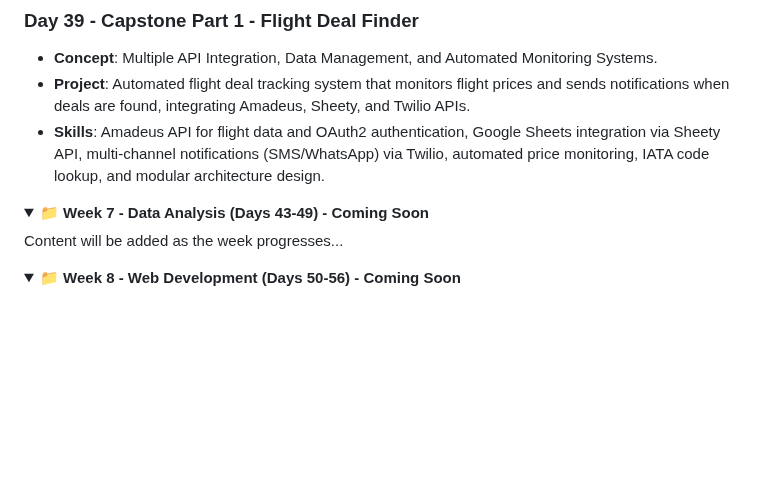
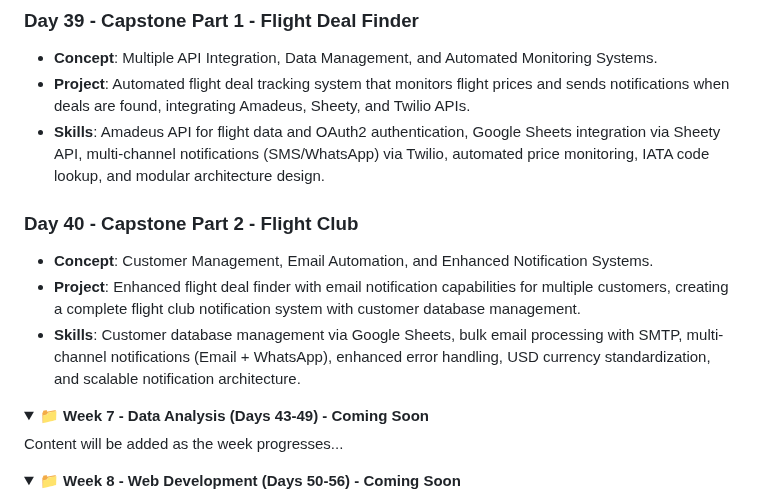
Before and after one commit to David-Kamau-Builds/100_Days_Of_Python, a Markdown page: README.md, the part around the change. GitHub-like rendering; folded sections open; blank space fills up the shorter version.

Commit message:
Day_40 Added: "Capstone Part 2: Flight Club"

```diff
--- a/README.md
+++ b/README.md
@@ -294,6 +294,11 @@ A comprehensive 100-day Python programming challenge organized into 15 weekly br
 - **Project**: Automated flight deal tracking system that monitors flight prices and sends notifications when deals are found, integrating Amadeus, Sheety, and Twilio APIs.
 - **Skills**: Amadeus API for flight data and OAuth2 authentication, Google Sheets integration via Sheety API, multi-channel notifications (SMS/WhatsApp) via Twilio, automated price monitoring, IATA code lookup, and modular architecture design.
 
+### Day 40 - Capstone Part 2 - Flight Club
+- **Concept**: Customer Management, Email Automation, and Enhanced Notification Systems.
+- **Project**: Enhanced flight deal finder with email notification capabilities for multiple customers, creating a complete flight club notification system with customer database management.
+- **Skills**: Customer database management via Google Sheets, bulk email processing with SMTP, multi-channel notifications (Email + WhatsApp), enhanced error handling, USD currency standardization, and scalable notification architecture.
+
 </details>
 
 <details>
```
